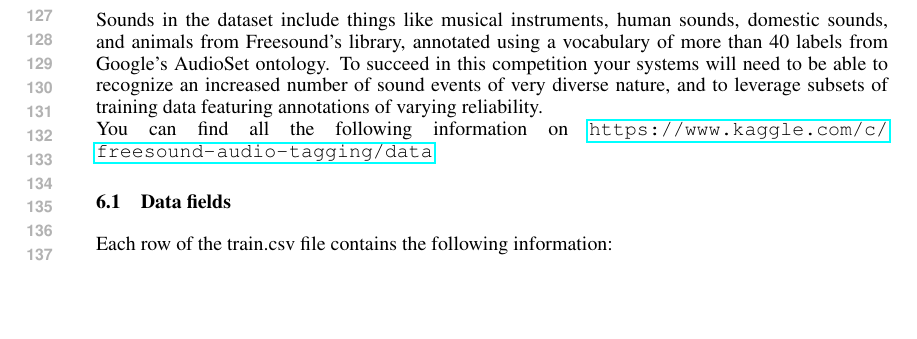
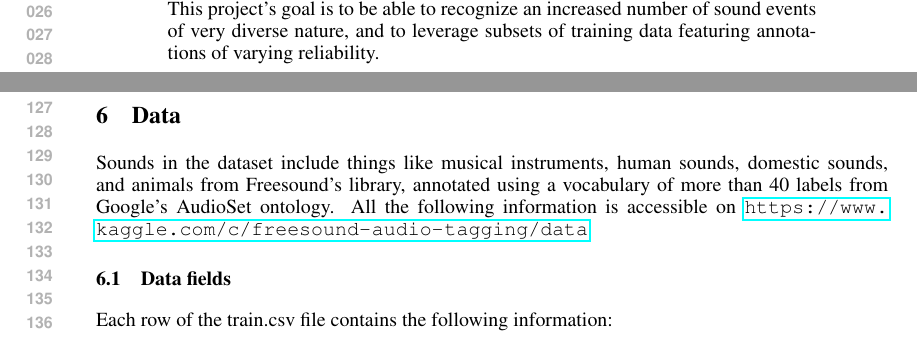
Before and after one commit to leihuayi/MLSoundProject, a LaTeX paper (proposal/project_proposal.tex): part of page 3 of 5 before the commit and two parts of pages 1 and 3 of 5 after it, the two joined at a grey line, cut so that both start at the same text, the shorter picture padded with empty space. Compiled offline with pdfLaTeX.

Commit message:
Small changes

```diff
--- a/proposal/project_proposal.tex
+++ b/proposal/project_proposal.tex
@@ -37,3 +35,5 @@ Partly because of the vastness of sounds we experience, no reliable automatic ge
+	Partly because of the vastness of sounds we experience, no reliable automatic general-purpose audio tagging systems exist. Currently, a lot of manual effort is required for tasks like annotating sound collections and providing captions for non-speech events in audiovisual content.\\
+	This project's goal is to be able to recognize an increased number of sound events of very diverse nature, and to leverage subsets of training data featuring annotations of varying reliability.
 \end{abstract}
 
 %%%% Section to remove
@@ -149,8 +149,7 @@ Partly because of the vastness of sounds we experience, no reliable automatic ge
 \section{Our method}
 
 \section{Data}
-	Sounds in the dataset include things like musical instruments, human sounds, domestic sounds, and animals from Freesound’s library, annotated using a vocabulary of more than 40 labels from Google’s AudioSet ontology. To succeed in this competition your systems will need to be able to recognize an increased number of sound events of very diverse nature, and to leverage subsets of training data featuring annotations of varying reliability.\\
-	You can find all the following information on \url{https://www.kaggle.com/c/freesound-audio-tagging/data}
+	Sounds in the dataset include things like musical instruments, human sounds, domestic sounds, and animals from Freesound’s library, annotated using a vocabulary of more than 40 labels from Google’s AudioSet ontology. All the following information is accessible on \url{https://www.kaggle.com/c/freesound-audio-tagging/data}
 
 	\subsection{Data fields}
 		Each row of the train.csv file contains the following information:
```
Also changed, not shown: proposal/project_proposal.tex (6 more changed lines).
